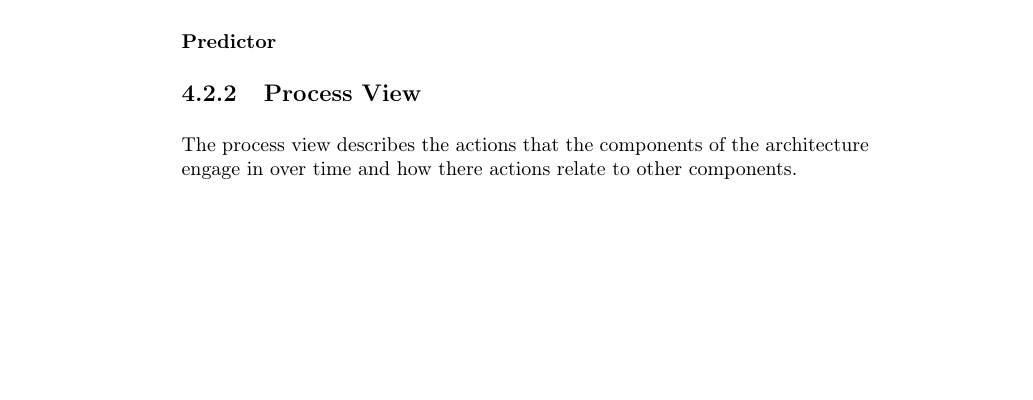
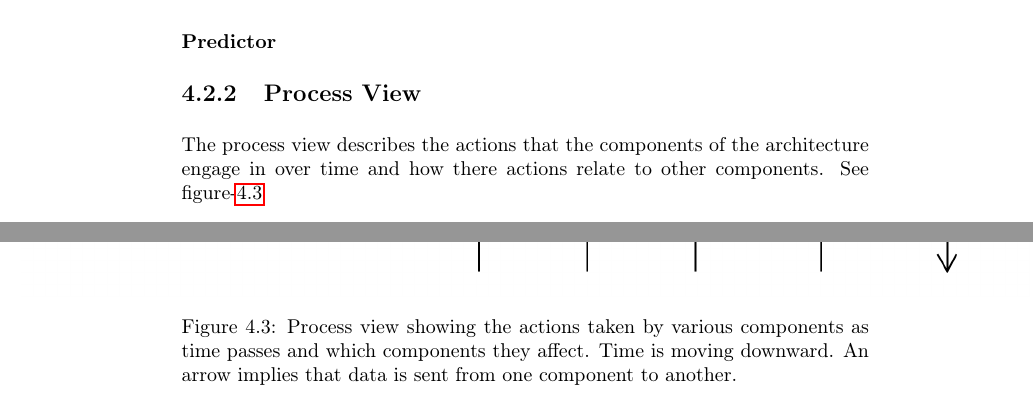
Before and after one commit to mcmhav/twilm-report, a LaTeX thesis (src/report.tex, which reads src/chapter/04-design.tex): part of page 48 of 66 before the commit and two parts of pages 48 and 49 of 68 after it, the two joined at a grey line, cut so that both start at the same text, the shorter picture padded with empty space. Compiled offline with pdfLaTeX.

Commit message:
added sections and figure to design > architecture > process view

```diff
--- a/src/chapter/04-design.tex
+++ b/src/chapter/04-design.tex
@@ -56,4 +56,8 @@ The Prediction Models model what the ratings that the Predictor predicts using t
 
 
 \subsection{Process View}
-The process view describes the actions that the components of the architecture engage in over time and how there actions relate to other components.
+The process view describes the actions that the components of the architecture engage in over time and how there actions relate to other components. See figure-\ref{figure:process-view}
+
+\begin{figure}[H]
+\centerline{\includegraphics[width=7in]{image/architecture-process-view.png}}
+\caption{Process view showing the actions taken by various components as time passes and which components they affect. Time is moving downward. An arrow implies that data is sent from one component to another.}
```
Also changed, not shown: src/image/architecture-process-view.png (added), src/chapter/04-design.tex (10 more changed lines).
